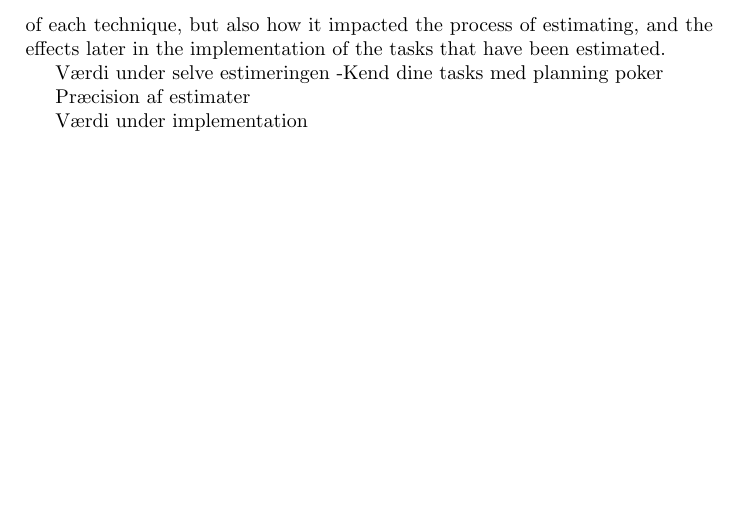
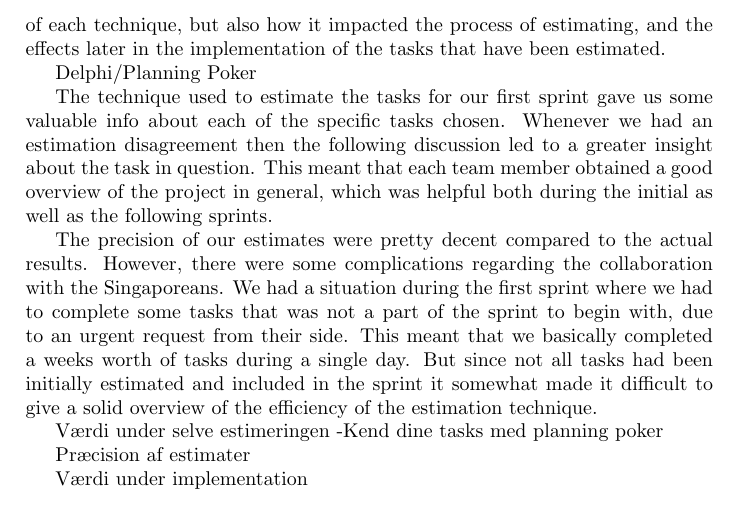
Before and after one commit to abrj/BAAAP, a LaTeX document (BSUP/BSUP_report.tex, which reads BSUP/Estimation.tex): part of page 13 of 14, cut so that both start at the same text, the shorter picture padded with empty space. Compiled offline with pdfLaTeX.

Commit message:
Comparison and results

```diff
--- a/BSUP/Estimation.tex
+++ b/BSUP/Estimation.tex
@@ -136,6 +136,15 @@ The optimal way to compare these techniques, would have been to estimate the exa
 
 
 
+Delphi/Planning Poker
+
+The technique used to estimate the tasks for our first sprint gave us some valuable info about each of the specific tasks chosen. Whenever we had an estimation disagreement then the following discussion led to a greater insight about the task in question. This meant that each team member obtained a good overview of the project in general, which was helpful both during the initial as well as the following sprints.
+
+The precision of our estimates were pretty decent compared to the actual results. However, there were some complications regarding the collaboration with the Singaporeans. We had a situation during the first sprint where we had to complete some tasks that was not a part of the sprint to begin with, due to an urgent request from their side. This meant that we basically completed a weeks worth of tasks during a single day. But since not all tasks had been initially estimated and included in the sprint it somewhat made it difficult to give a solid overview of the efficiency of the estimation technique.
+
+
+
+
 Værdi under selve estimeringen
  -Kend dine tasks med planning poker
 
```
